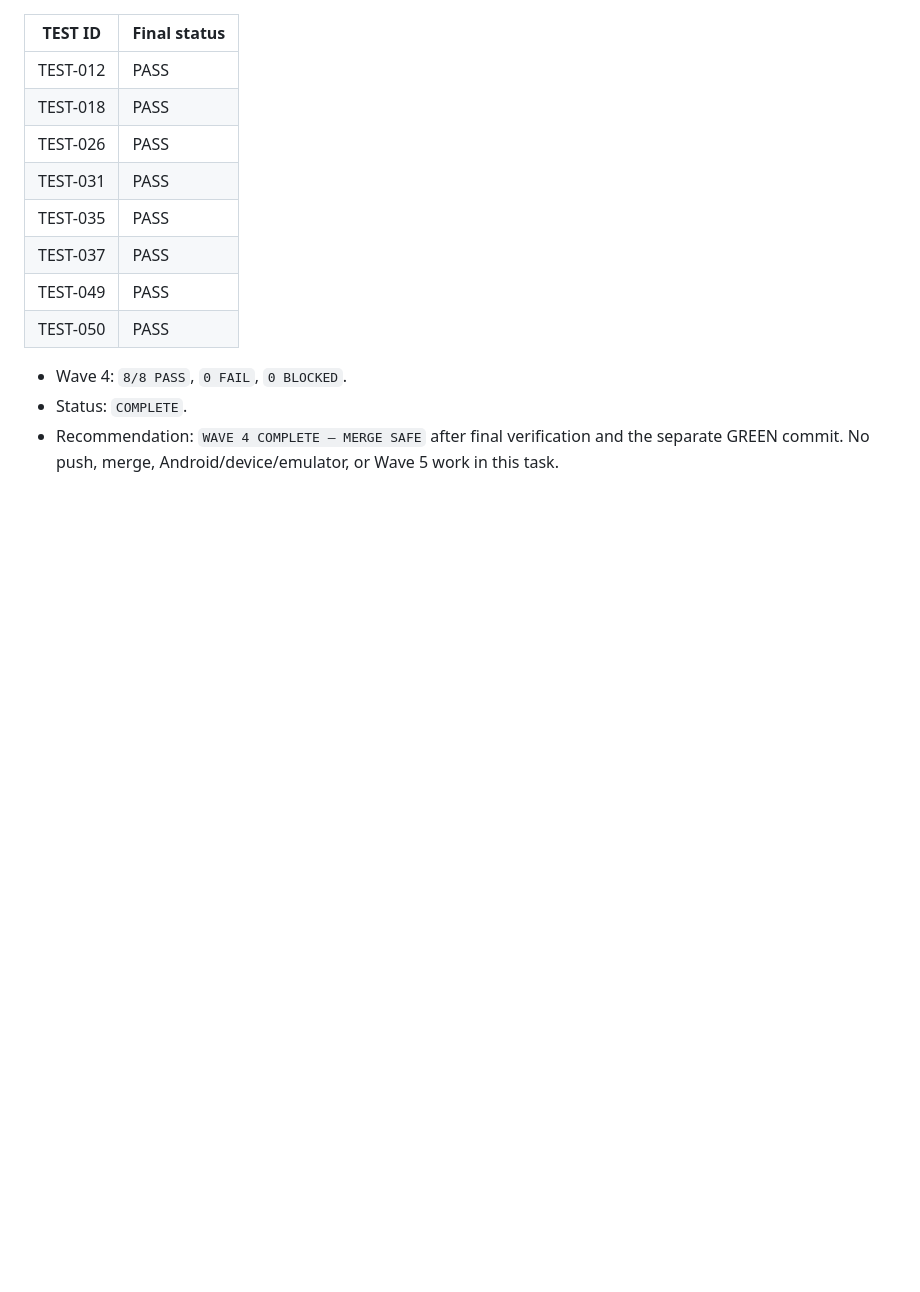
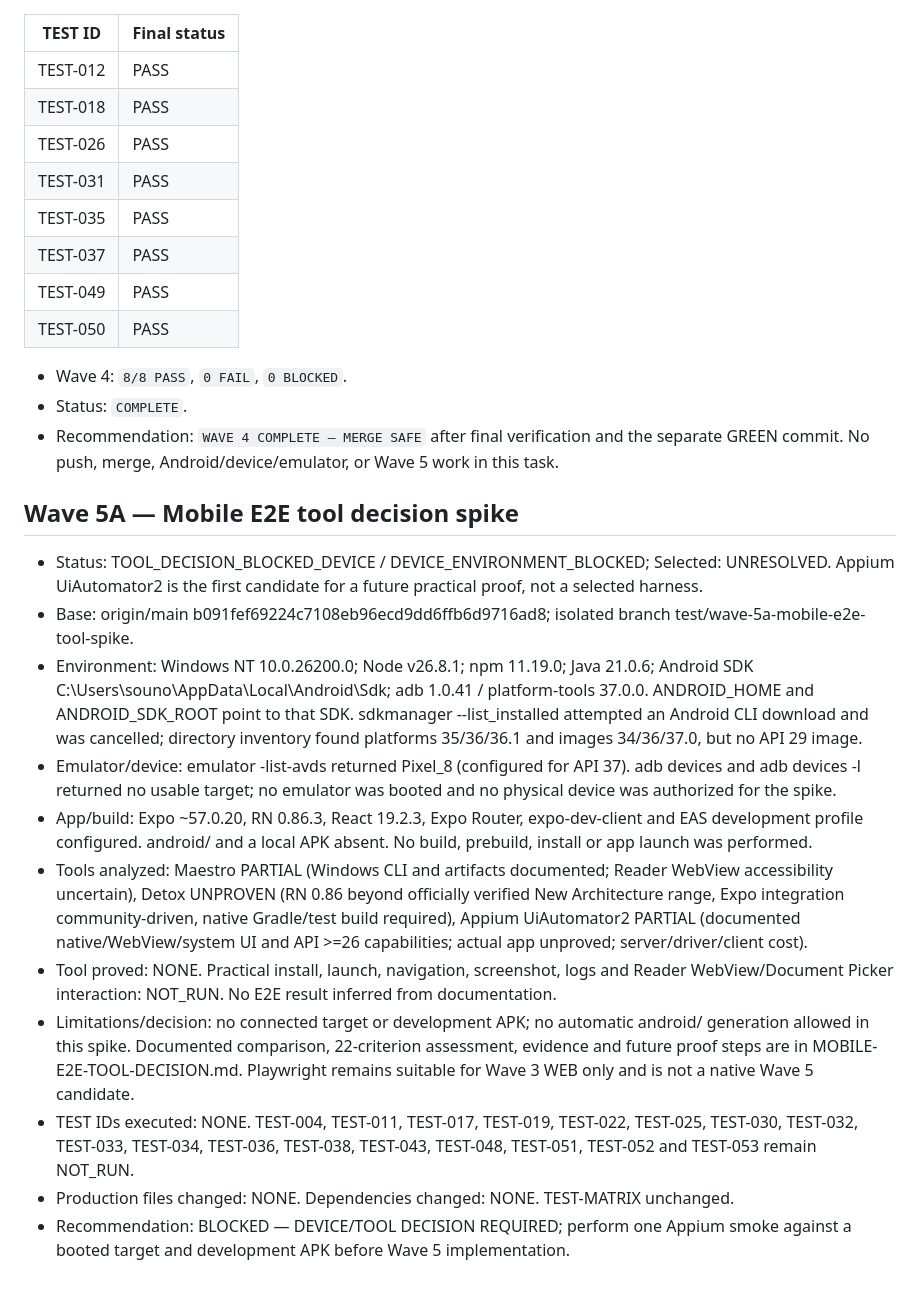
Before and after one commit to sounobre/LeitorMobile, a Markdown page: docs/testing/TEST-RESULTS.md, the part around the change. Rendered like a GitHub page; blank space fills up the shorter version.

Commit message:
test(mobile): document Wave 5 E2E tool spike

```diff
--- a/docs/testing/TEST-RESULTS.md
+++ b/docs/testing/TEST-RESULTS.md
@@ -1279,3 +1279,17 @@ Depois, a execução deverá configurar DATABASE_URL para jdbc:postgresql://127.
 - Wave 4: `8/8 PASS`, `0 FAIL`, `0 BLOCKED`.
 - Status: `COMPLETE`.
 - Recommendation: `WAVE 4 COMPLETE — MERGE SAFE` after final verification and the separate GREEN commit. No push, merge, Android/device/emulator, or Wave 5 work in this task.
+
+## Wave 5A — Mobile E2E tool decision spike
+
+- Status: TOOL_DECISION_BLOCKED_DEVICE / DEVICE_ENVIRONMENT_BLOCKED; Selected: UNRESOLVED. Appium UiAutomator2 is the first candidate for a future practical proof, not a selected harness.
+- Base: origin/main b091fef69224c7108eb96ecd9dd6ffb6d9716ad8; isolated branch test/wave-5a-mobile-e2e-tool-spike.
+- Environment: Windows NT 10.0.26200.0; Node v26.8.1; npm 11.19.0; Java 21.0.6; Android SDK C:\Users\souno\AppData\Local\Android\Sdk; adb 1.0.41 / platform-tools 37.0.0. ANDROID_HOME and ANDROID_SDK_ROOT point to that SDK. sdkmanager --list_installed attempted an Android CLI download and was cancelled; directory inventory found platforms 35/36/36.1 and images 34/36/37.0, but no API 29 image.
+- Emulator/device: emulator -list-avds returned Pixel_8 (configured for API 37). adb devices and adb devices -l returned no usable target; no emulator was booted and no physical device was authorized for the spike.
+- App/build: Expo ~57.0.20, RN 0.86.3, React 19.2.3, Expo Router, expo-dev-client and EAS development profile configured. android/ and a local APK absent. No build, prebuild, install or app launch was performed.
+- Tools analyzed: Maestro PARTIAL (Windows CLI and artifacts documented; Reader WebView accessibility uncertain), Detox UNPROVEN (RN 0.86 beyond officially verified New Architecture range, Expo integration community-driven, native Gradle/test build required), Appium UiAutomator2 PARTIAL (documented native/WebView/system UI and API >=26 capabilities; actual app unproved; server/driver/client cost).
+- Tool proved: NONE. Practical install, launch, navigation, screenshot, logs and Reader WebView/Document Picker interaction: NOT_RUN. No E2E result inferred from documentation.
+- Limitations/decision: no connected target or development APK; no automatic android/ generation allowed in this spike. Documented comparison, 22-criterion assessment, evidence and future proof steps are in MOBILE-E2E-TOOL-DECISION.md. Playwright remains suitable for Wave 3 WEB only and is not a native Wave 5 candidate.
+- TEST IDs executed: NONE. TEST-004, TEST-011, TEST-017, TEST-019, TEST-022, TEST-025, TEST-030, TEST-032, TEST-033, TEST-034, TEST-036, TEST-038, TEST-043, TEST-048, TEST-051, TEST-052 and TEST-053 remain NOT_RUN.
+- Production files changed: NONE. Dependencies changed: NONE. TEST-MATRIX unchanged.
+- Recommendation: BLOCKED — DEVICE/TOOL DECISION REQUIRED; perform one Appium smoke against a booted target and development APK before Wave 5 implementation.
```
Also changed, not shown: docs/testing/MOBILE-E2E-TOOL-DECISION.md (added, +126 -0 lines).
